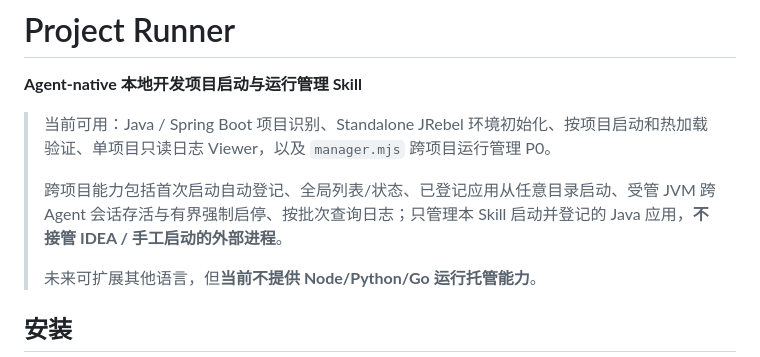
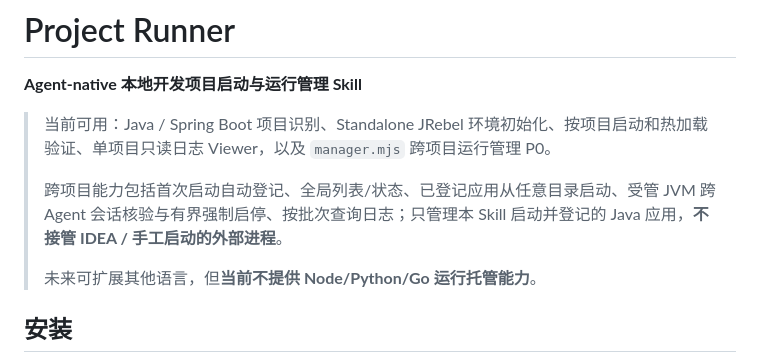
Before and after one commit to duyiliu/agent-app-manager, a Markdown page: README.md, the part around the change. GitHub-like rendering.

Commit message:
docs(readme): 跨会话能力表述与 design 验收状态对齐

```diff
--- a/README.md
+++ b/README.md
@@ -4,7 +4,7 @@
 
 > 当前可用：Java / Spring Boot 项目识别、Standalone JRebel 环境初始化、按项目启动和热加载验证、单项目只读日志 Viewer，以及 `manager.mjs` 跨项目运行管理 P0。
 >
-> 跨项目能力包括首次启动自动登记、全局列表/状态、已登记应用从任意目录启动、受管 JVM 跨 Agent 会话存活与有界强制启停、按批次查询日志；只管理本 Skill 启动并登记的 Java 应用，**不接管 IDEA / 手工启动的外部进程**。
+> 跨项目能力包括首次启动自动登记、全局列表/状态、已登记应用从任意目录启动、受管 JVM 跨 Agent 会话核验与有界强制启停、按批次查询日志；只管理本 Skill 启动并登记的 Java 应用，**不接管 IDEA / 手工启动的外部进程**。
 >
 > 未来可扩展其他语言，但**当前不提供 Node/Python/Go 运行托管能力**。
 
```
